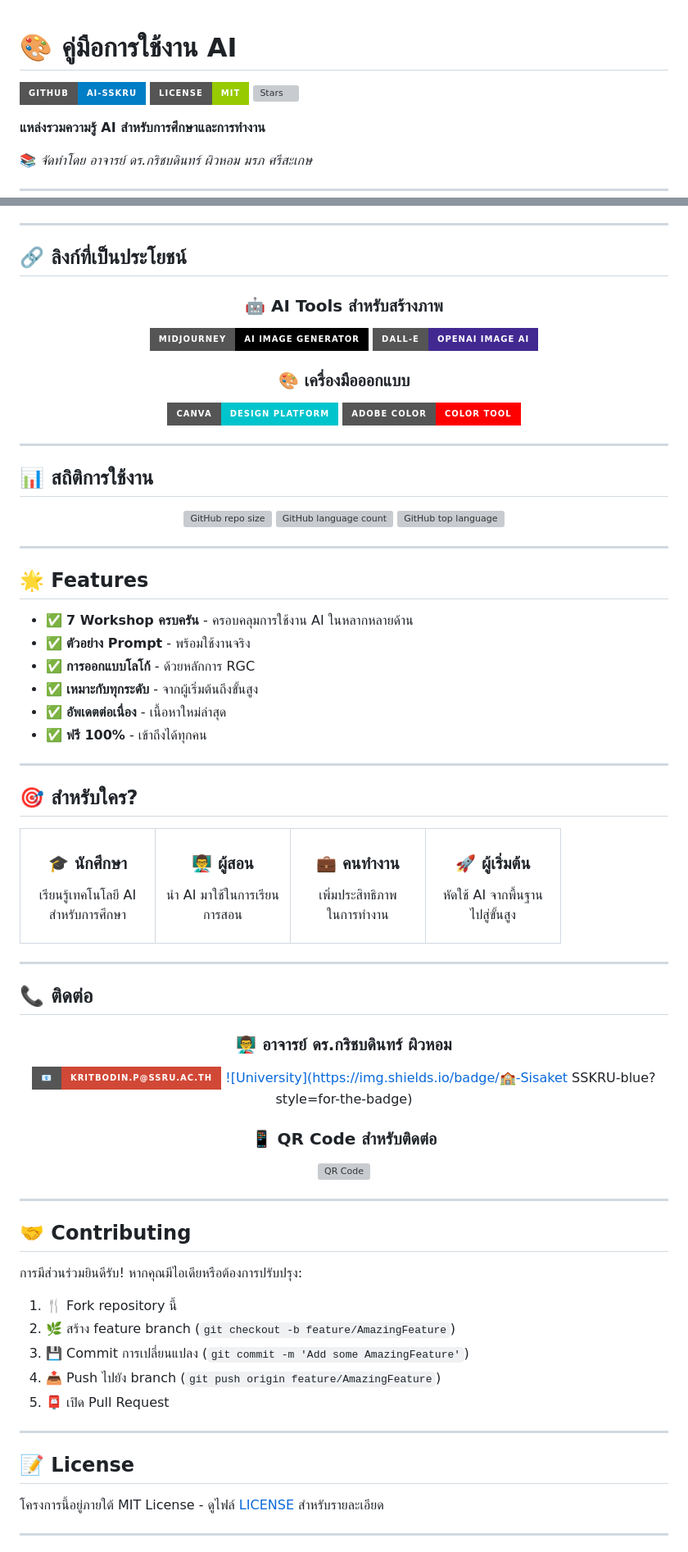
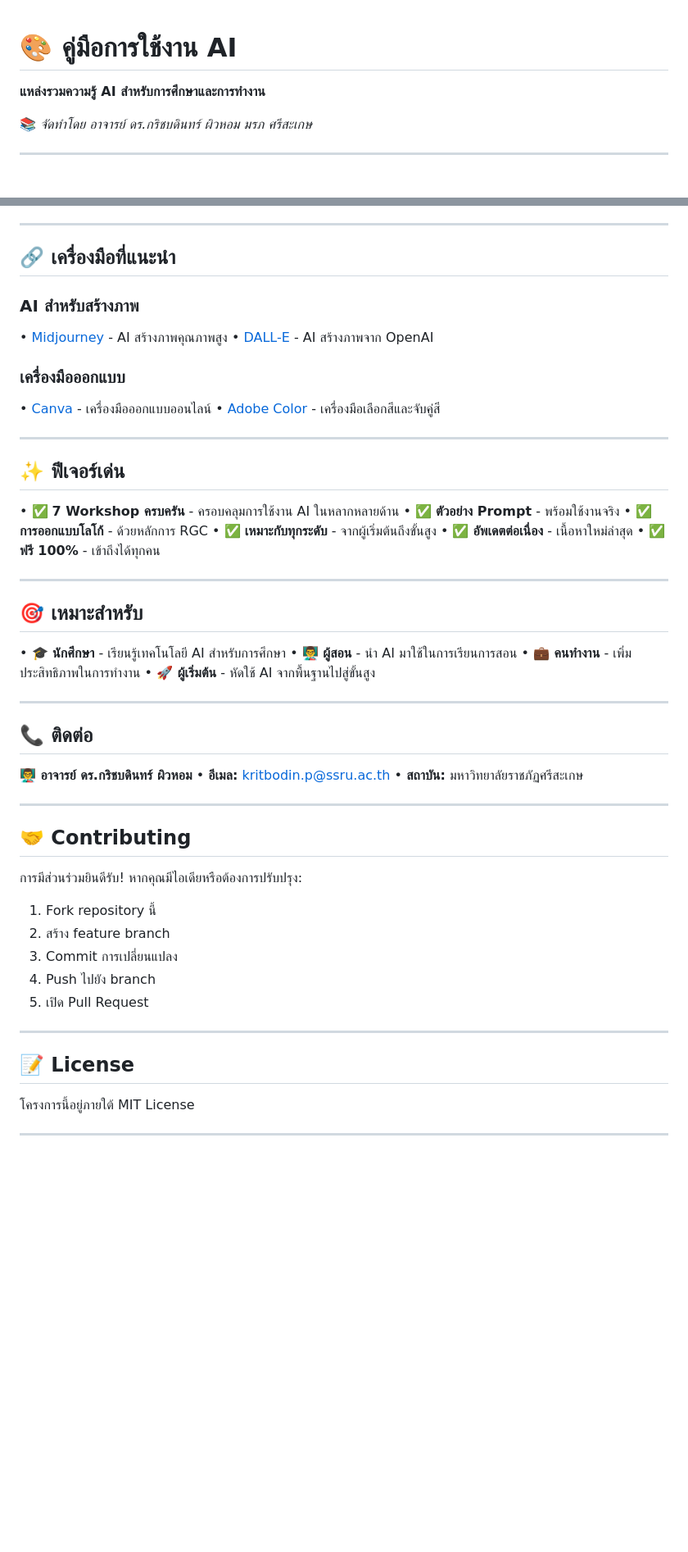
Before and after one commit to kritbodin/AI-SSKRU, a Markdown page: README.md, 2 parts joined by grey strips. Shown at 82% size. Rendered like a GitHub page; badges without logos; blank space fills up the shorter version; grey boxes are pictures that could not be loaded.

```diff
--- a/README.md
+++ b/README.md
@@ -1,8 +1,4 @@
 # 🎨 คู่มือการใช้งาน AI
-
-[![GitHub](https://img.shields.io/badge/GitHub-AI--SSKRU-blue?style=for-the-badge&logo=github)](https://github.com/kritbodin/AI-SSKRU)
-[![License](https://img.shields.io/badge/License-MIT-green?style=for-the-badge)](LICENSE)
-[![Stars](https://img.shields.io/github/stars/kritbodin/AI-SSKRU?style=for-the-badge&color=yellow)](https://github.com/kritbodin/AI-SSKRU/stargazers)
 
 **แหล่งรวมความรู้ AI สำหรับการศึกษาและการทำงาน**
 
@@ -108,82 +51,43 @@ graph LR
 
 ---
 
-## 🔗 ลิงก์ที่เป็นประโยชน์
+## 🔗 เครื่องมือที่แนะนำ
 
-<div align="center">
+### AI สำหรับสร้างภาพ
+• [Midjourney](https://midjourney.com) - AI สร้างภาพคุณภาพสูง
+• [DALL-E](https://openai.com/dall-e-2) - AI สร้างภาพจาก OpenAI
 
-### 🤖 AI Tools สำหรับสร้างภาพ
-[![Midjourney](https://img.shields.io/badge/Midjourney-AI_Image_Generator-000000?style=for-the-badge&logo=midjourney)](https://midjourney.com)
-[![DALL-E](https://img.shields.io/badge/DALL--E-OpenAI_Image_AI-412991?style=for-the-badge&logo=openai)](https://openai.com/dall-e-2)
-
-### 🎨 เครื่องมือออกแบบ
-[![Canva](https://img.shields.io/badge/Canva-Design_Platform-00C4CC?style=for-the-badge&logo=canva)](https://canva.com)
-[![Adobe Color](https://img.shields.io/badge/Adobe_Color-Color_Tool-FF0000?style=for-the-badge&logo=adobe)](https://color.adobe.com)
-
-</div>
+### เครื่องมือออกแบบ
+• [Canva](https://canva.com) - เครื่องมือออกแบบออนไลน์
+• [Adobe Color](https://color.adobe.com) - เครื่องมือเลือกสีและจับคู่สี
 
 ---
 
-## 📊 สถิติการใช้งาน
+## ✨ ฟีเจอร์เด่น
 
-<div align="center">
-
-![GitHub repo size](https://img.shields.io/github/repo-size/kritbodin/AI-SSKRU?style=for-the-badge&color=blue)
-![GitHub language count](https://img.shields.io/github/languages/count/kritbodin/AI-SSKRU?style=for-the-badge&color=green)
-![GitHub top language](https://img.shields.io/github/languages/top/kritbodin/AI-SSKRU?style=for-the-badge&color=orange)
-
-</div>
+• ✅ **7 Workshop ครบครัน** - ครอบคลุมการใช้งาน AI ในหลากหลายด้าน
+• ✅ **ตัวอย่าง Prompt** - พร้อมใช้งานจริง
+• ✅ **การออกแบบโลโก้** - ด้วยหลักการ RGC
+• ✅ **เหมาะกับทุกระดับ** - จากผู้เริ่มต้นถึงขั้นสูง
+• ✅ **อัพเดตต่อเนื่อง** - เนื้อหาใหม่ล่าสุด
+• ✅ **ฟรี 100%** - เข้าถึงได้ทุกคน
 
 ---
 
-## 🌟 Features
+## 🎯 เหมาะสำหรับ
 
-- ✅ **7 Workshop ครบครัน** - ครอบคลุมการใช้งาน AI ในหลากหลายด้าน
-- ✅ **ตัวอย่าง Prompt** - พร้อมใช้งานจริง
-- ✅ **การออกแบบโลโก้** - ด้วยหลักการ RGC
-- ✅ **เหมาะกับทุกระดับ** - จากผู้เริ่มต้นถึงขั้นสูง
-- ✅ **อัพเดตต่อเนื่อง** - เนื้อหาใหม่ล่าสุด
-- ✅ **ฟรี 100%** - เข้าถึงได้ทุกคน
-
----
-
-## 🎯 สำหรับใคร?
-
-<table>
-<tr>
-<td align="center" width="25%">
-<h3>🎓 นักศึกษา</h3>
-<p>เรียนรู้เทคโนโลยี AI<br/>สำหรับการศึกษา</p>
-</td>
-<td align="center" width="25%">
-<h3>👨‍🏫 ผู้สอน</h3>
-<p>นำ AI มาใช้ในการเรียน<br/>การสอน</p>
-</td>
-<td align="center" width="25%">
-<h3>💼 คนทำงาน</h3>
-<p>เพิ่มประสิทธิภาพ<br/>ในการทำงาน</p>
-</td>
-<td align="center" width="25%">
-<h3>🚀 ผู้เริ่มต้น</h3>
-<p>หัดใช้ AI จากพื้นฐาน<br/>ไปสู่ขั้นสูง</p>
-</td>
-</tr>
-</table>
+• **🎓 นักศึกษา** - เรียนรู้เทคโนโลยี AI สำหรับการศึกษา
+• **👨‍🏫 ผู้สอน** - นำ AI มาใช้ในการเรียนการสอน
+• **💼 คนทำงาน** - เพิ่มประสิทธิภาพในการทำงาน
+• **🚀 ผู้เริ่มต้น** - หัดใช้ AI จากพื้นฐานไปสู่ขั้นสูง
 
 ---
 
 ## 📞 ติดต่อ
 
-<div align="center">
-
-### 👨‍🏫 อาจารย์ ดร.กริชบดินทร์ ผิวหอม
-[![Email](https://img.shields.io/badge/📧-kritbodin.p@ssru.ac.th-D14836?style=for-the-badge&logo=gmail)](mailto:kritbodin.p@ssru.ac.th)
-[![University](https://img.shields.io/badge/🏫-Sisaket SSKRU-blue?style=for-the-badge)](https://www.ssru.ac.th)
-
-### 📱 QR Code สำหรับติดต่อ
-<img width="200" height="200" alt="QR Code" src="https://github.com/user-attachments/assets/fa41dc5d-3ebc-4be0-8b7e-d4d62cbfc71a" />
-
-</div>
+**👨‍🏫 อาจารย์ ดร.กริชบดินทร์ ผิวหอม**
+• **อีเมล:** kritbodin.p@ssru.ac.th
+• **สถาบัน:** มหาวิทยาลัยราชภัฏศรีสะเกษ
 
 ---
 
@@ -191,17 +95,17 @@ graph LR
 
 การมีส่วนร่วมยินดีรับ! หากคุณมีไอเดียหรือต้องการปรับปรุง:
 
-1. 🍴 Fork repository นี้
-2. 🌿 สร้าง feature branch (`git checkout -b feature/AmazingFeature`)
-3. 💾 Commit การเปลี่ยนแปลง (`git commit -m 'Add some AmazingFeature'`)
-4. 📤 Push ไปยัง branch (`git push origin feature/AmazingFeature`)
-5. 📮 เปิด Pull Request
+1. Fork repository นี้
+2. สร้าง feature branch
+3. Commit การเปลี่ยนแปลง
+4. Push ไปยัง branch
+5. เปิด Pull Request
 
 ---
 
 ## 📝 License
 
-โครงการนี้อยู่ภายใต้ MIT License - ดูไฟล์ [LICENSE](LICENSE) สำหรับรายละเอียด
+โครงการนี้อยู่ภายใต้ MIT License
 
 ---
 
```
Also changed, not shown: other parts of README.md (+32 -95 lines).
